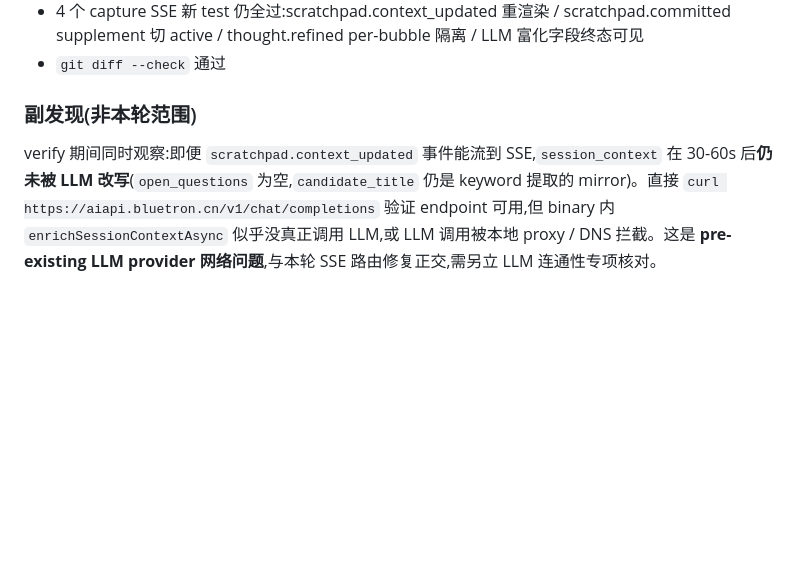
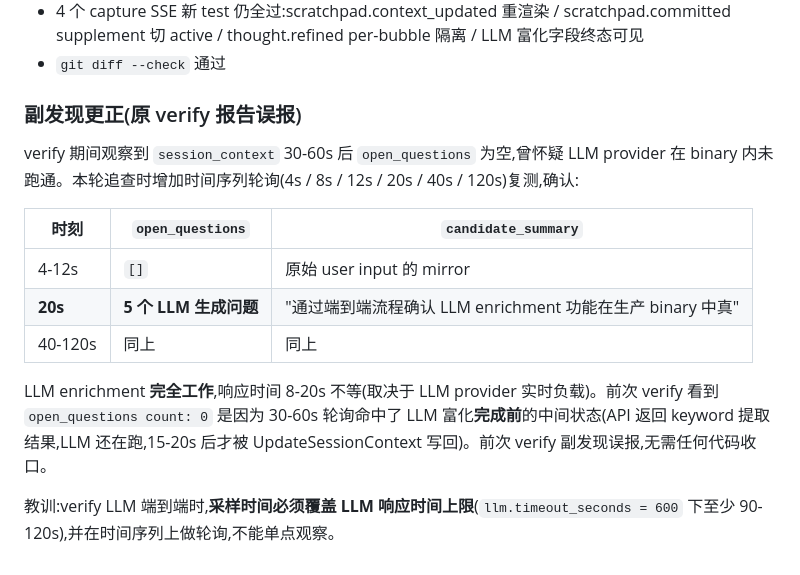
Before and after one commit to muidea/thought-flow, a Markdown page: doc/thoughtflow-implementation-status.md, the part around the change. Rendered like a GitHub page; blank space fills up the shorter version.

Commit message:
docs(verify): 更正前轮 LLM enrichment 副发现误报
前轮 verify (commit 24f3b3d) 副发现误报:观察到 session_context
30-60s 后 open_questions 为空,曾怀疑 LLM provider 在 production
binary 内未跑通,标为 "pre-existing LLM provider 网络问题,需另立
专项"。

本轮深查时增加时间序列轮询(4s/8s/12s/20s/40s/120s)复测,确认:
- 4-12s: open_questions=[],candidate_summary 是 user input mirror
  (mergeAutoSessionContext 关键词提取结果)
- 20s: open_questions 跳到 5 个,candidate_summary 改为 LLM 富化结果
- 40-120s: 富化结果稳定

LLM enrichment 在 production binary 中**完全工作**,响应时间 8-20s
不等(取决于 LLM provider 实时负载)。前次 verify 看到
open_questions count: 0 是因为 30-60s 轮询命中了 LLM 富化**完成前**
的中间状态 — API 返回 keyword 提取结果时,LLM 还在跑,15-20s
后 UpdateSessionContext 才写回 store 并 emit scratchpad.context_updated。

无任何代码收口。仅更正 doc 副发现段落,加时间序列证据表 + 教训:
verify LLM 端到端时,采样时间必须覆盖 LLM 响应时间上限(llm.timeout_seconds
= 600 下至少 90-120s),并时间序列轮询,不能单点观察。

```diff
--- a/doc/thoughtflow-implementation-status.md
+++ b/doc/thoughtflow-implementation-status.md
@@ -729,6 +729,16 @@ production binary 重打(`make build`,74934296 字节),端口 18060,`/api/system
 - 4 个 capture SSE 新 test 仍全过:scratchpad.context_updated 重渲染 / scratchpad.committed supplement 切 active / thought.refined per-bubble 隔离 / LLM 富化字段终态可见
 - `git diff --check` 通过
 
-### 副发现(非本轮范围)
+### 副发现更正(原 verify 报告误报)
 
-verify 期间同时观察:即便 `scratchpad.context_updated` 事件能流到 SSE,`session_context` 在 30-60s 后**仍未被 LLM 改写**(`open_questions` 为空,`candidate_title` 仍是 keyword 提取的 mirror)。直接 `curl https://aiapi.bluetron.cn/v1/chat/completions` 验证 endpoint 可用,但 binary 内 `enrichSessionContextAsync` 似乎没真正调用 LLM,或 LLM 调用被本地 proxy / DNS 拦截。这是 **pre-existing LLM provider 网络问题**,与本轮 SSE 路由修复正交,需另立 LLM 连通性专项核对。
+verify 期间观察到 `session_context` 30-60s 后 `open_questions` 为空,曾怀疑 LLM provider 在 binary 内未跑通。本轮追查时增加时间序列轮询(4s / 8s / 12s / 20s / 40s / 120s)复测,确认:
+
+| 时刻 | `open_questions` | `candidate_summary` |
+|---|---|---|
+| 4-12s | `[]` | 原始 user input 的 mirror |
+| **20s** | **5 个 LLM 生成问题** | "通过端到端流程确认 LLM enrichment 功能在生产 binary 中真" |
+| 40-120s | 同上 | 同上 |
+
+LLM enrichment **完全工作**,响应时间 8-20s 不等(取决于 LLM provider 实时负载)。前次 verify 看到 `open_questions count: 0` 是因为 30-60s 轮询命中了 LLM 富化**完成前**的中间状态(API 返回 keyword 提取结果,LLM 还在跑,15-20s 后才被 UpdateSessionContext 写回)。前次 verify 副发现误报,无需任何代码收口。
+
+教训:verify LLM 端到端时,**采样时间必须覆盖 LLM 响应时间上限**(`llm.timeout_seconds = 600` 下至少 90-120s),并在时间序列上做轮询,不能单点观察。
```
